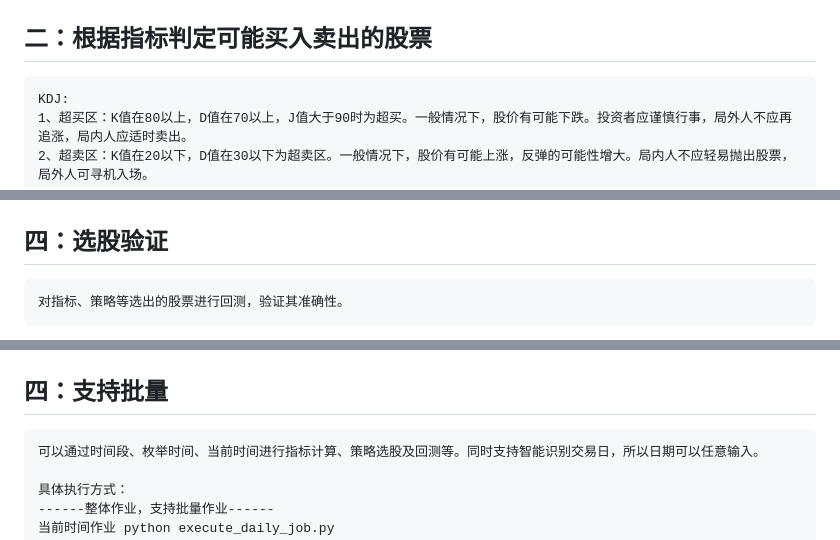
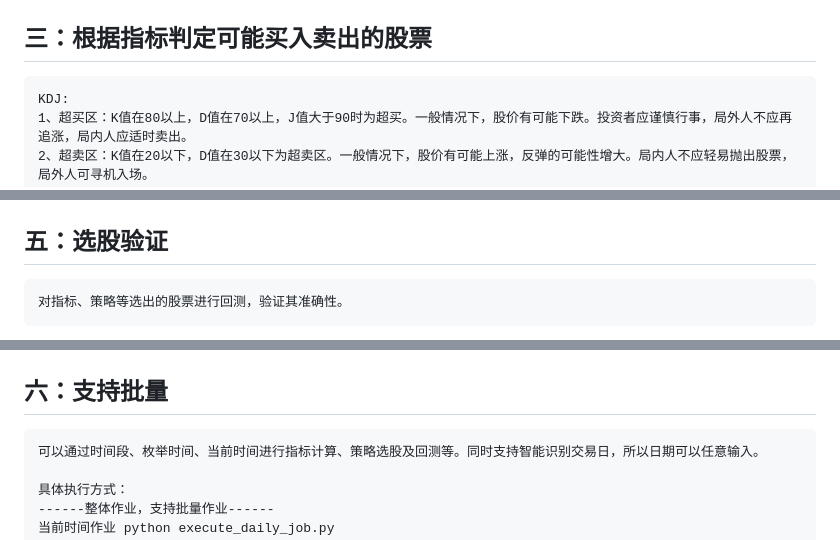
Before and after one commit to myhhub/stock, a Markdown page: README.md, 3 parts joined by grey strips. Rendered like a GitHub page.

````diff
--- a/README.md
+++ b/README.md
@@ -84,7 +84,7 @@ The Volume Delta (Vol ∆) 与前一天交易量的增量。
 
 ![](img/02.jpg)
 
-## 二：根据指标判定可能买入卖出的股票
+## 三：根据指标判定可能买入卖出的股票
 
 
 ```
@@ -127,7 +129,7 @@ VR:
 
 ![](img/04.jpg)
 
-## 四：选股验证
+## 五：选股验证
 
 
 ```
@@ -138,7 +140,7 @@ VR:
 
 ![](img/06.jpg)
 
-## 四：支持批量
+## 六：支持批量
 
 ```
 可以通过时间段、枚举时间、当前时间进行指标计算、策略选股及回测等。同时支持智能识别交易日，所以日期可以任意输入。
````
Also changed, not shown: other parts of README.md (+35 -12 lines), img/07.jpg (added).
